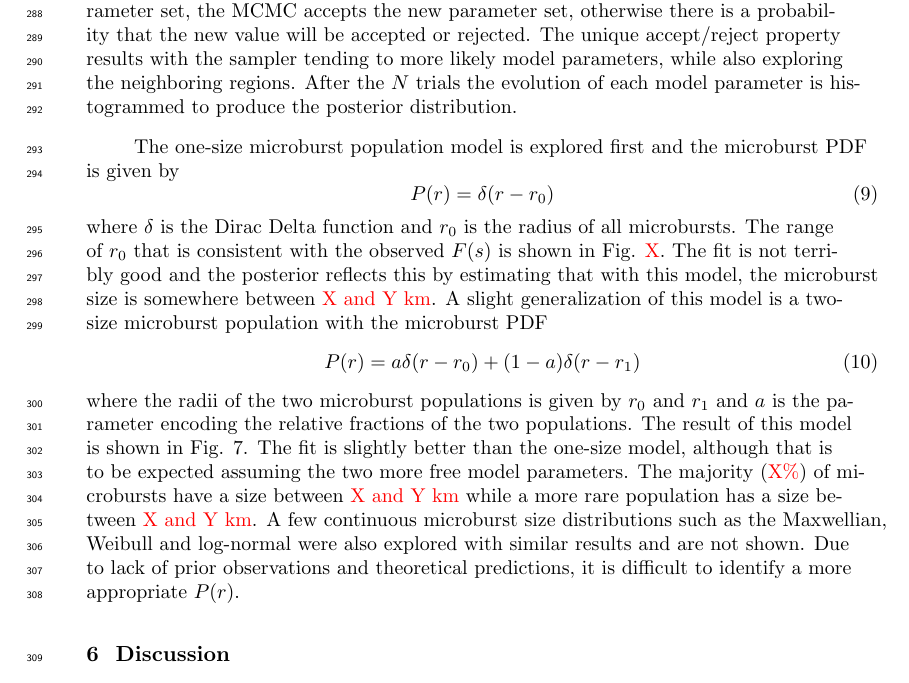
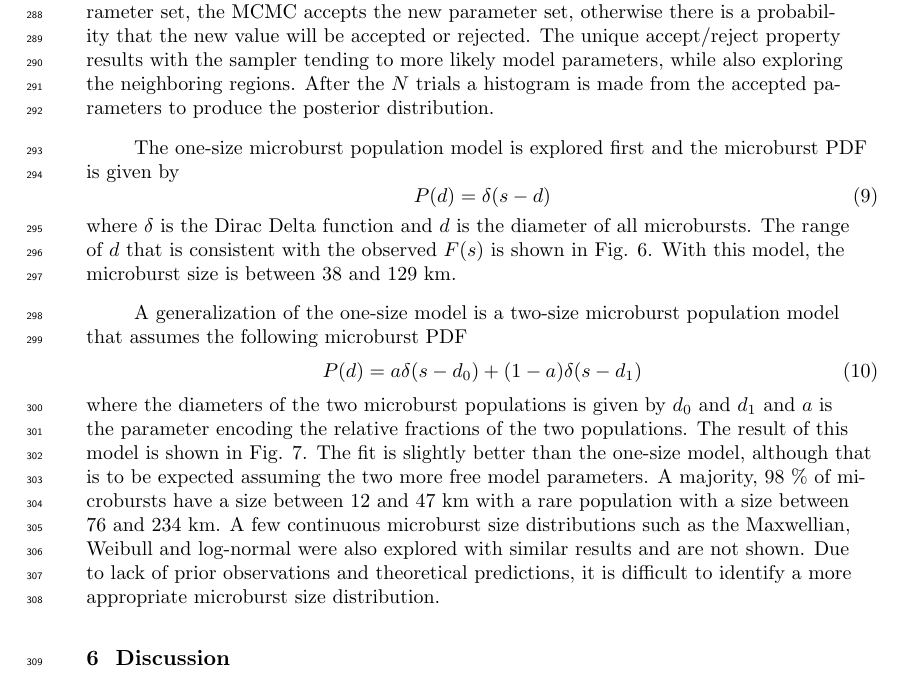
Before and after one commit to mshumko/ac6_microburst_scale_sizes, a LaTeX document (paper/shumko_ac6_microburst_scale_size_v0_0.tex): part of page 12 of 17, cut so that both start at the same text. Compiled offline with pdfLaTeX.

Commit message:
Updated paper.

```diff
--- a/paper/shumko_ac6_microburst_scale_size_v0_0.tex
+++ b/paper/shumko_ac6_microburst_scale_size_v0_0.tex
@@ -241,15 +241,17 @@ P(\theta | x) = \frac{P(x | \theta) P(\theta)}{P(x)}
 
 With all of the above terminology, the important takeaway is that the posterior distribution for each model parameter is interpreted as the range of $\theta$ consistent with $x$. A 95\% credible interval (CI) is reported here that is interpreted as: assuming the hypothesized microburst size distribution, there is a 95\% probability that the true model parameter is inside the CI. The Metropolis sampler is used to sample the posterior distribution.
 
-While the Metropolis sampler is explained in detail in \citeA{Metropolis1953} and a good introduction given in \citeA{Sambridge2006}, a brief overview is warranted. The Metropolis sampler samples the posterior distribution in $N$ trials and for each trial a random set of model parameters is chosen from the prior. After the first set of model parameters, the Metropolis MCMC chooses a new set of parameters. If the prior probability of the new set of parameters multiplied by the likelihood is higher the current parameter set, the MCMC accepts the new parameter set, otherwise there is a probability that the new value will be accepted or rejected. The unique accept/reject property results with the sampler tending to more likely model parameters, while also exploring the neighboring regions. After the $N$ trials the evolution of each model parameter is histogrammed to produce the posterior distribution.
+While the Metropolis sampler is explained in detail in \citeA{Metropolis1953} and a good introduction given in \citeA{Sambridge2006}, a brief overview is warranted. The Metropolis sampler samples the posterior distribution in $N$ trials and for each trial a random set of model parameters is chosen from the prior. After the first set of model parameters, the Metropolis MCMC chooses a new set of parameters. If the prior probability of the new set of parameters multiplied by the likelihood is higher the current parameter set, the MCMC accepts the new parameter set, otherwise there is a probability that the new value will be accepted or rejected. The unique accept/reject property results with the sampler tending to more likely model parameters, while also exploring the neighboring regions. After the $N$ trials a histogram is made from the accepted parameters to produce the posterior distribution.
 
 The one-size microburst population model is explored first and the microburst PDF is given by
 \begin{equation}
-P(r) = \delta(r-r_0)
-\end{equation} where $\delta$ is the Dirac Delta function and $r_0$ is the radius of all microbursts. The range of $r_0$ that is consistent with the observed $F(s)$ is shown in Fig. \textcolor{red}{X}. The fit is not terribly good and the posterior reflects this by estimating that with this model, the microburst size is somewhere between \textcolor{red}{X and Y km}. A slight generalization of this model is a two-size microburst population with the microburst PDF
+P(d) = \delta(s-d)
+\end{equation} where $\delta$ is the Dirac Delta function and $d$ is the diameter of all microbursts. The range of $d$ that is consistent with the observed $F(s)$ is shown in Fig. \ref{fig6}. With this model, the microburst size is between 38 and 129 km.
+
+A generalization of the one-size model is a two-size microburst population model that assumes the following microburst PDF
 \begin{equation}
-P(r) = a \delta(r-r_0) + (1-a)\delta(r-r_1)
-\end{equation} where the radii of the two microburst populations is given by $r_0$ and $r_1$ and $a$ is the parameter encoding the relative fractions of the two populations. The result of this model is shown in Fig. \ref{fig7}. The fit is slightly better than the one-size model, although that is to be expected assuming the two more free model parameters. The majority (\textcolor{red}{X\%}) of microbursts have a size between \textcolor{red}{X and Y km} while a more rare population has a size between \textcolor{red}{X and Y km}. A few continuous microburst size distributions such as the Maxwellian, Weibull and log-normal were also explored with similar results and are not shown. Due to lack of prior observations and theoretical predictions, it is difficult to identify a more appropriate $P(r)$.
+P(d) = a \delta(s-d_0) + (1-a)\delta(s-d_1)
+\end{equation} where the diameters of the two microburst populations is given by $d_0$ and $d_1$ and $a$ is the parameter encoding the relative fractions of the two populations. The result of this model is shown in Fig. \ref{fig7}. The fit is slightly better than the one-size model, although that is to be expected assuming the two more free model parameters. A majority, $98$ \% of microbursts have a size between 12 and 47 km with a rare population with a size between 76 and 234 km. A few continuous microburst size distributions such as the Maxwellian, Weibull and log-normal were also explored with similar results and are not shown. Due to lack of prior observations and theoretical predictions, it is difficult to identify a more appropriate microburst size distribution.
 
 \begin{figure}
 \includegraphics[width=\textwidth]{fig6.png}
```
Also changed, not shown: paper/shumko_ac6_microburst_scale_size_v0_0.pdf.
